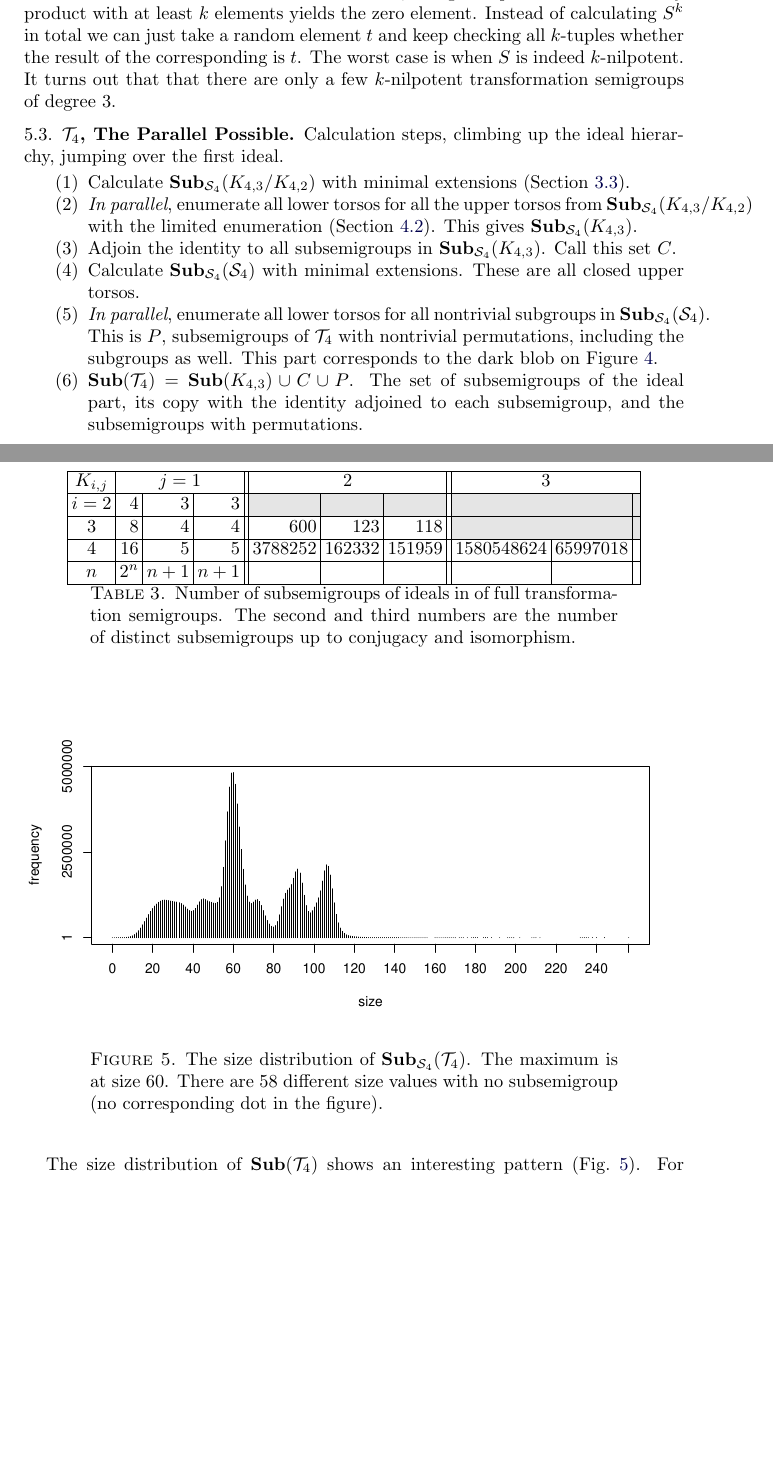
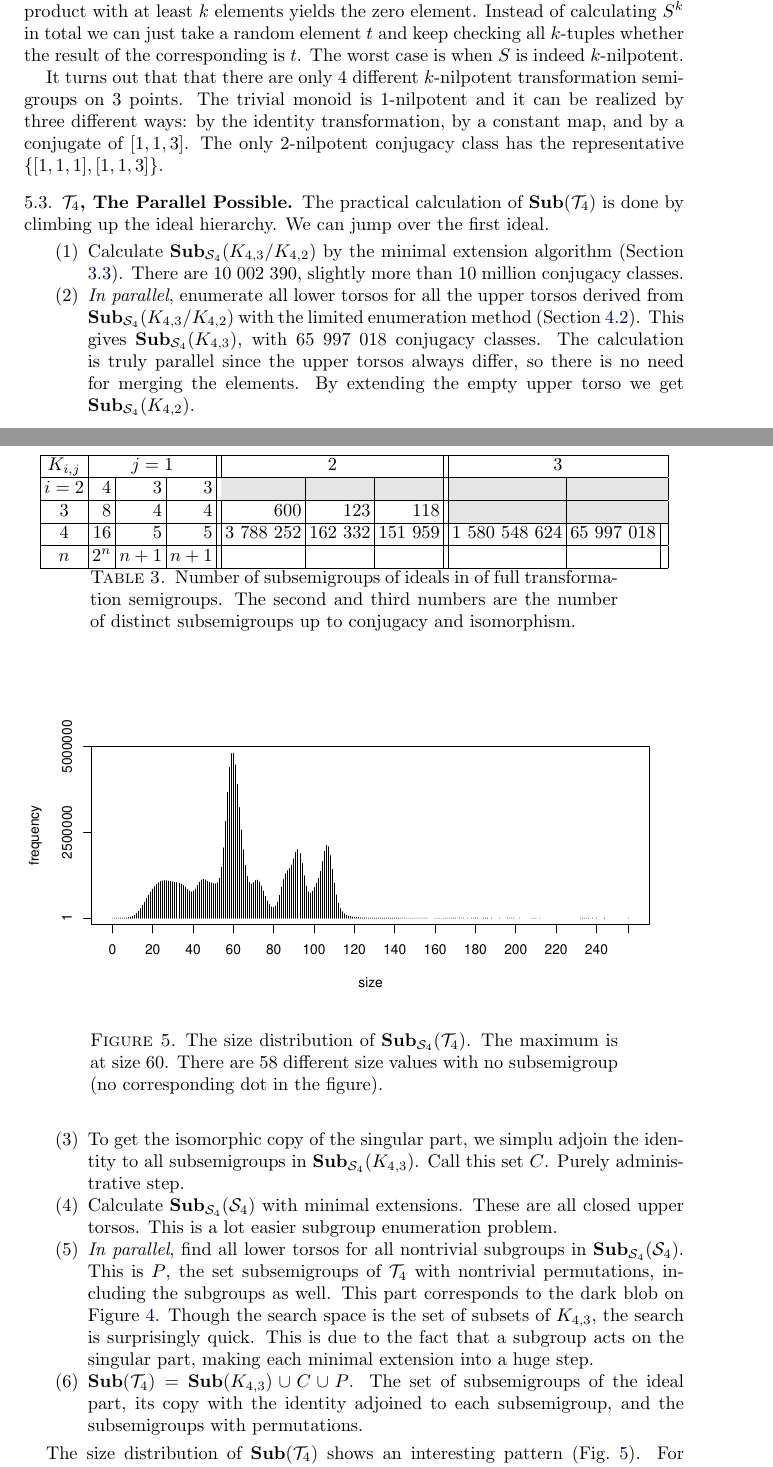
Before and after one commit to gap-packages/subsemi, a LaTeX paper (paper/subsemi.tex): two parts of pages 11 and 12 of 13 before the commit and two parts of pages 11 and 12 of 14 after it, joined at a grey line, cut so that both start at the same text, the shorter picture padded with empty space. Compiled offline with pdfLaTeX.

Commit message:
telling the T4 calculation story

```diff
--- a/paper/subsemi.tex
+++ b/paper/subsemi.tex
@@ -488,19 +488,25 @@ A semigroup $S$ is nilpotent if $S^n=\{0\}$ for some $n\in\mathbb{N}$.
 It is $k$-nilpotent if $k$ is the minimal such number.
  In other words, being $k$-nilpotent means that any product with at least $k$ elements yields the zero element.
 Instead of calculating $S^k$ in total we can just take a random element $t$ and keep checking all $k$-tuples whether the result of the corresponding is $t$. The worst case is when $S$ is indeed $k$-nilpotent.
-It turns out that that there are only a few $k$-nilpotent transformation semigroups of degree 3.
+
+It turns out that that there are only 4 different $k$-nilpotent transformation semigroups on 3 points.
+The trivial monoid is 1-nilpotent and it can be realized by three different ways: by the identity transformation, by a constant map, and by a conjugate of $[1,1,3]$.
+The only $2$-nilpotent conjugacy class has the representative $\{[1,1,1],[1,1,3]\}$.
 
 \subsection{$\cT_4$, The Parallel Possible }
 
-Calculation steps, climbing up the ideal hierarchy, jumping over the first ideal.
+The practical calculation of  $\Sub(\cT_4)$ is done by climbing up the ideal hierarchy.
+We can jump over the first ideal.
 
 \begin{enumerate}
-%\item $\Sub(K_{4,2})$
-\item Calculate $\Sub_{\cS_4}(K_{4,3}/K_{4,2})$ with minimal extensions (Section \ref{sec:minext}).
-\item \emph{In parallel}, enumerate all lower torsos for all the upper torsos from $\Sub_{\cS_4}(K_{4,3}/K_{4,2})$ with the limited enumeration (Section \ref{sec:lowertorso}). This gives $\Sub_{\cS_4}(K_{4,3})$.
-\item Adjoin the identity to all subsemigroups in $\Sub_{\cS_4}(K_{4,3})$. Call this set $C$.
-\item Calculate $\Sub_{\cS_4}(\cS_4)$ with minimal extensions. These are all closed upper torsos.
-\item \emph{In parallel}, enumerate all lower torsos for all nontrivial subgroups in $\Sub_{\cS_4}(\cS_4)$. This is $P$, subsemigroups of $\cT_4$ with nontrivial permutations, including the subgroups as well. This part corresponds to the dark blob on Figure \ref{fig:T2subsAlt}.
+\item Calculate $\Sub_{\cS_4}(K_{4,3}/K_{4,2})$ by the minimal extension algorithm (Section \ref{sec:minext}). There are 10 002 390, slightly more than 10 million conjugacy classes.
+\item \emph{In parallel}, enumerate all lower torsos for all the upper torsos derived from  $\Sub_{\cS_4}(K_{4,3}/K_{4,2})$ with the limited enumeration method (Section \ref{sec:lowertorso}). This gives $\Sub_{\cS_4}(K_{4,3})$, with  65 997 018 conjugacy classes. The calculation is truly parallel since the upper torsos always differ, so there is no need for merging the elements. By extending the empty upper torso we get $\Sub_{\cS_4}(K_{4,2})$.
+\item To get the isomorphic copy of the singular part, we simplu adjoin the identity to all subsemigroups in $\Sub_{\cS_4}(K_{4,3})$. Call this set $C$.
+Purely administrative step.
+\item Calculate $\Sub_{\cS_4}(\cS_4)$ with minimal extensions. These are all closed upper torsos. This is a lot easier subgroup enumeration problem.
+\item \emph{In parallel}, find all lower torsos for all nontrivial subgroups in $\Sub_{\cS_4}(\cS_4)$. This  is $P$, the set subsemigroups of $\cT_4$ with nontrivial permutations, including the subgroups as well. This part corresponds to the dark blob on Figure \ref{fig:T2subsAlt}.
+Though the search space is the set of subsets of $K_{4,3}$, the search is surprisingly quick.
+This is due to the fact that a subgroup acts on the singular part, making each minimal extension into a huge step.
 \item $\Sub(\cT_4)=\Sub(K_{4,3})\cup C \cup P$. The set of subsemigroups of the ideal part, its copy with the identity adjoined to each subsemigroup, and the subsemigroups with permutations.
 \end{enumerate}
 
@@ -515,7 +521,7 @@ $i=2$ & 4&3&3   & \cellcolor{gray9}  & \cellcolor{gray9}&  \cellcolor{gray9} & \
 \hline
 $3$ &  8&4&4  &  600 & 123 & 118  & \cellcolor{gray9}  & \cellcolor{gray9}&\cellcolor{gray9}\\
 \hline
-$4$ & 16&5&5  &  3788252 & 162332 & 151959  & 1580548624  & 65997018&\\
+$4$ & 16&5&5  &  3 788 252 & 162 332 & 151 959  & 1 580 548 624  & 65 997 018&\\
 \hline
 $n$ & $2^n$&$n+1$&$n+1$    &    & &    &    & & \\
 \hline
```
Also changed, not shown: paper/subsemi.tex (8 more changed lines).
